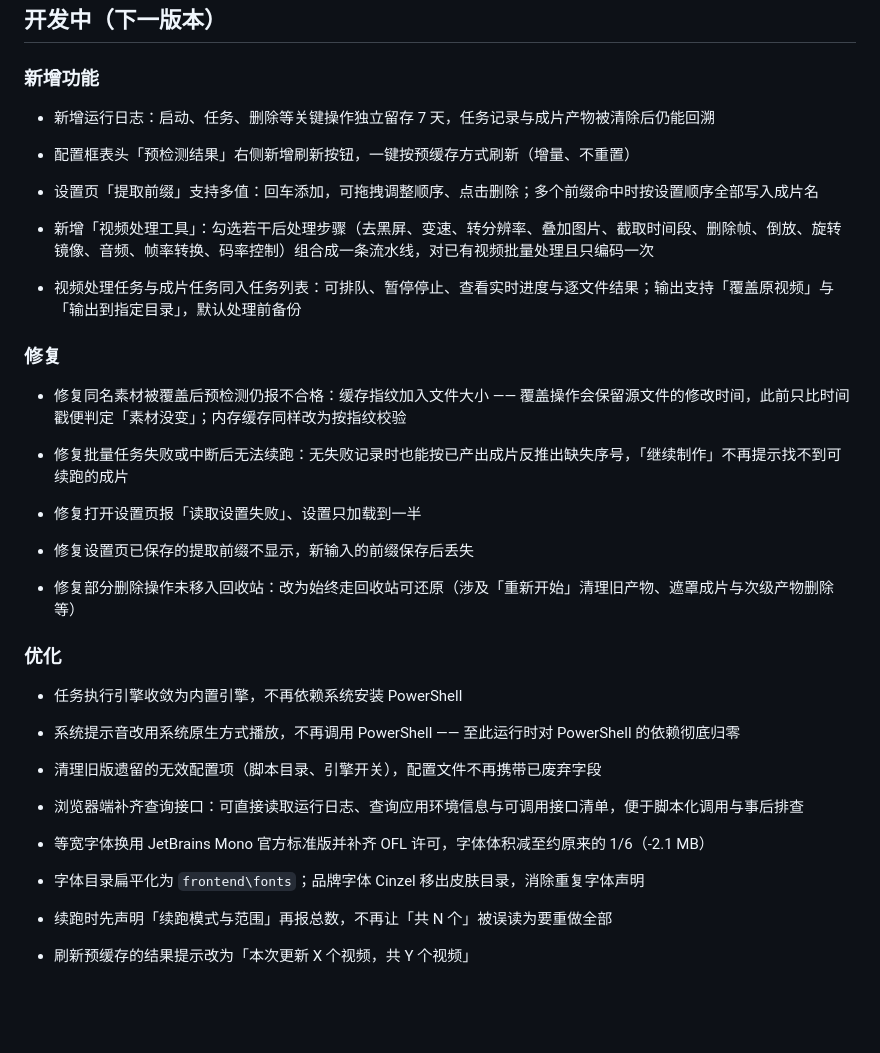
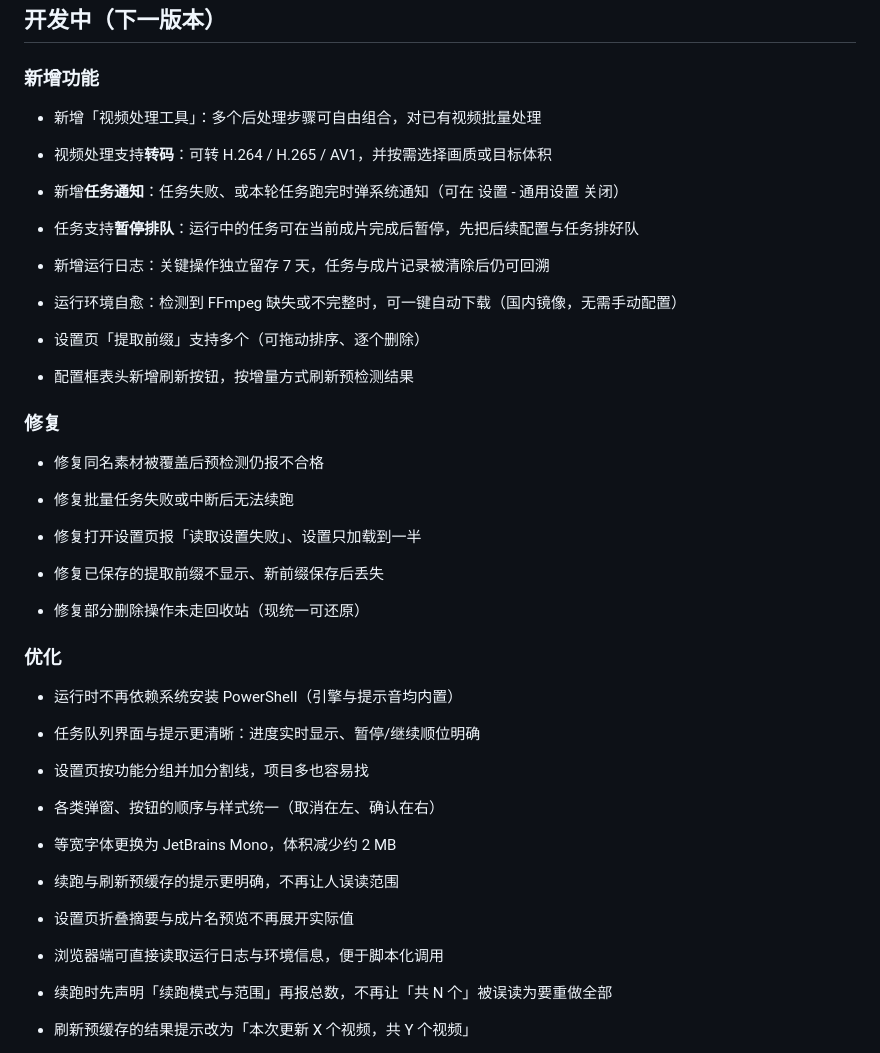
Before and after one commit to BaronJason/video-lab, a Markdown page: CHANGELOG.md, the part around the change. Rendered like a GitHub page; blank space fills up the shorter version.

Commit message:
CHANGELOG 精简：条目整合去细节（删纯内部项），补本轮新功能；新增风格断言约束

```diff
--- a/CHANGELOG.md
+++ b/CHANGELOG.md
@@ -4,41 +4,51 @@
 
 ### 新增功能
 
-* 新增运行日志：启动、任务、删除等关键操作独立留存 7 天，任务记录与成片产物被清除后仍能回溯
+* 新增「视频处理工具」：多个后处理步骤可自由组合，对已有视频批量处理
 
-* 配置框表头「预检测结果」右侧新增刷新按钮，一键按预缓存方式刷新（增量、不重置）
+* 视频处理支持**转码**：可转 H.264 / H.265 / AV1，并按需选择画质或目标体积
 
-* 设置页「提取前缀」支持多值：回车添加，可拖拽调整顺序、点击删除；多个前缀命中时按设置顺序全部写入成片名
+* 新增**任务通知**：任务失败、或本轮任务跑完时弹系统通知（可在 设置 - 通用设置 关闭）
 
-* 新增「视频处理工具」：勾选若干后处理步骤（去黑屏、变速、转分辨率、叠加图片、截取时间段、删除帧、倒放、旋转镜像、音频、帧率转换、码率控制）组合成一条流水线，对已有视频批量处理且只编码一次
+* 任务支持**暂停排队**：运行中的任务可在当前成片完成后暂停，先把后续配置与任务排好队
 
-* 视频处理任务与成片任务同入任务列表：可排队、暂停停止、查看实时进度与逐文件结果；输出支持「覆盖原视频」与「输出到指定目录」，默认处理前备份
+* 新增运行日志：关键操作独立留存 7 天，任务与成片记录被清除后仍可回溯
+
+* 运行环境自愈：检测到 FFmpeg 缺失或不完整时，可一键自动下载（国内镜像，无需手动配置）
+
+* 设置页「提取前缀」支持多个（可拖动排序、逐个删除）
+
+* 配置框表头新增刷新按钮，按增量方式刷新预检测结果
 
 ### 修复
 
-* 修复同名素材被覆盖后预检测仍报不合格：缓存指纹加入文件大小 —— 覆盖操作会保留源文件的修改时间，此前只比时间戳便判定「素材没变」；内存缓存同样改为按指纹校验
+* 修复同名素材被覆盖后预检测仍报不合格
 
-* 修复批量任务失败或中断后无法续跑：无失败记录时也能按已产出成片反推出缺失序号，「继续制作」不再提示找不到可续跑的成片
+* 修复批量任务失败或中断后无法续跑
 
 * 修复打开设置页报「读取设置失败」、设置只加载到一半
 
-* 修复设置页已保存的提取前缀不显示，新输入的前缀保存后丢失
+* 修复已保存的提取前缀不显示、新前缀保存后丢失
 
-* 修复部分删除操作未移入回收站：改为始终走回收站可还原（涉及「重新开始」清理旧产物、遮罩成片与次级产物删除等）
+* 修复部分删除操作未走回收站（现统一可还原）
 
 ### 优化
 
-* 任务执行引擎收敛为内置引擎，不再依赖系统安装 PowerShell
+* 运行时不再依赖系统安装 PowerShell（引擎与提示音均内置）
 
-* 系统提示音改用系统原生方式播放，不再调用 PowerShell —— 至此运行时对 PowerShell 的依赖彻底归零
+* 任务队列界面与提示更清晰：进度实时显示、暂停/继续顺位明确
 
-* 清理旧版遗留的无效配置项（脚本目录、引擎开关），配置文件不再携带已废弃字段
+* 设置页按功能分组并加分割线，项目多也容易找
 
-* 浏览器端补齐查询接口：可直接读取运行日志、查询应用环境信息与可调用接口清单，便于脚本化调用与事后排查
+* 各类弹窗、按钮的顺序与样式统一（取消在左、确认在右）
 
-* 等宽字体换用 JetBrains Mono 官方标准版并补齐 OFL 许可，字体体积减至约原来的 1/6（-2.1 MB）
+* 等宽字体更换为 JetBrains Mono，体积减少约 2 MB
 
-* 字体目录扁平化为 `frontend\fonts`；品牌字体 Cinzel 移出皮肤目录，消除重复字体声明
+* 续跑与刷新预缓存的提示更明确，不再让人误读范围
+
+* 设置页折叠摘要与成片名预览不再展开实际值
+
+* 浏览器端可直接读取运行日志与环境信息，便于脚本化调用
 
 * 续跑时先声明「续跑模式与范围」再报总数，不再让「共 N 个」被误读为要重做全部
 
```
